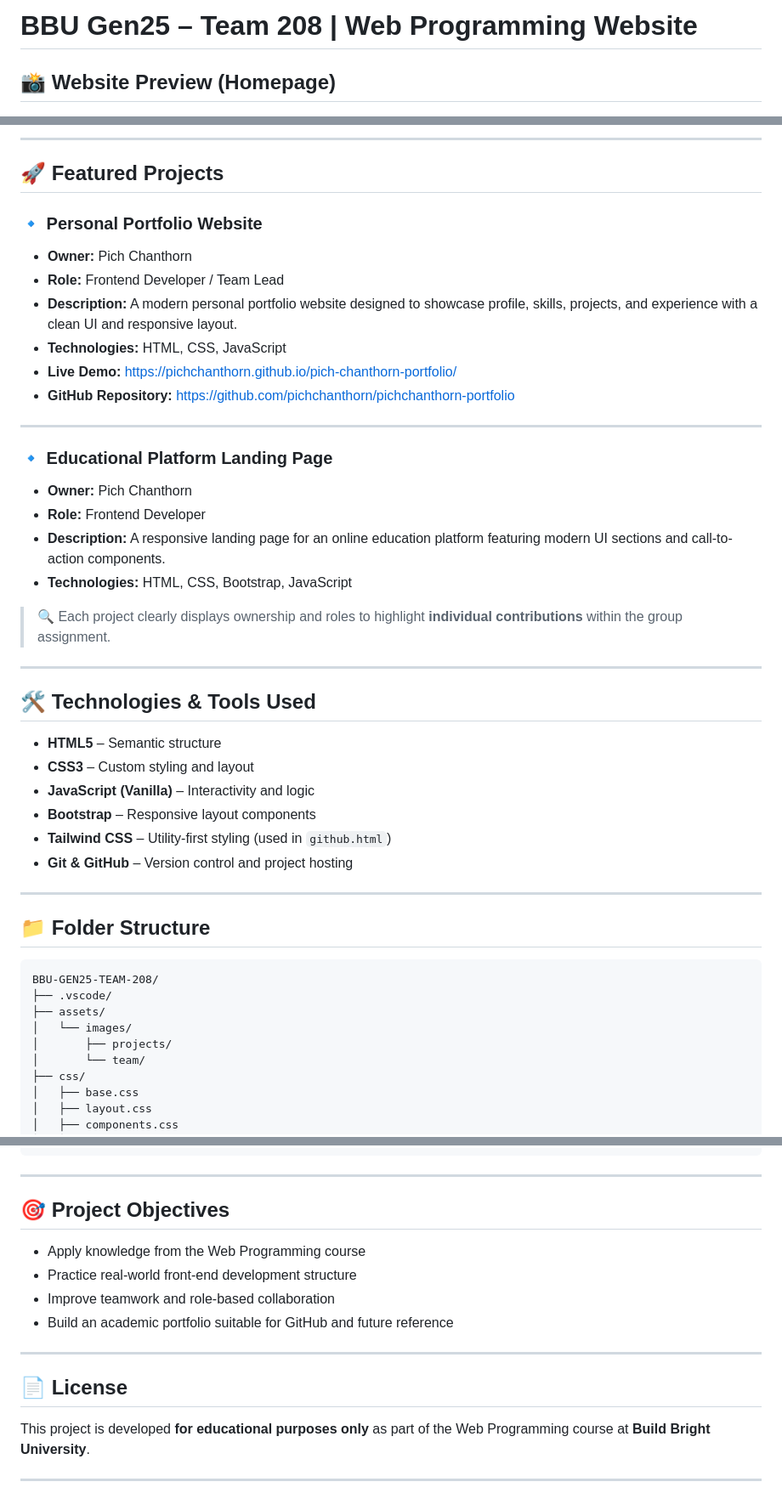
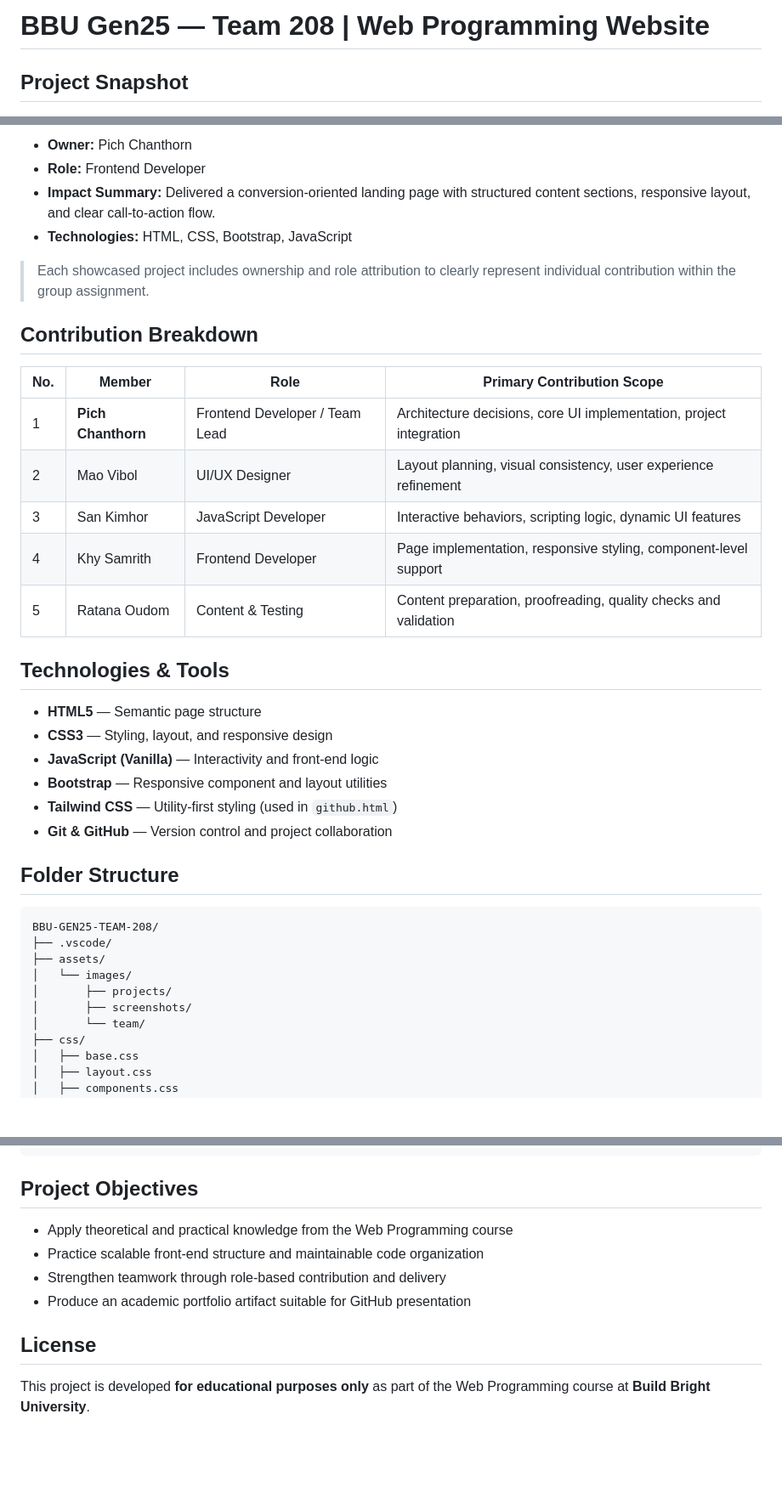
Before and after one commit to pichchanthorn/bbu-gen25-team208-website, a Markdown page: README.md, 3 parts joined by grey strips. Shown at 85% size. GitHub-like rendering; blank space fills up the shorter version.

````diff
--- a/README.md
+++ b/README.md
@@ -1,7 +1,7 @@
 
-# **BBU Gen25 – Team 208 | Web Programming Website**
+# BBU Gen25 — Team 208 | Web Programming Website
 
-## 📸 Website Preview (Homepage)
+## Project Snapshot
 
 ![Homepage Preview](assets/images/screenshots/home_preview.png)
 
@@ -51,46 +57,31 @@ Each member contributed according to their role to ensure clean structure, consi
 
----
+- **Owner:** Pich Chanthorn
+- **Role:** Frontend Developer
+- **Impact Summary:** Delivered a conversion-oriented landing page with structured content sections, responsive layout, and clear call-to-action flow.
+- **Technologies:** HTML, CSS, Bootstrap, JavaScript
 
-## 🚀 Featured Projects
+> Each showcased project includes ownership and role attribution to clearly represent individual contribution within the group assignment.
 
-### 🔹 Personal Portfolio Website
+## Contribution Breakdown
 
-* **Owner:** Pich Chanthorn
-* **Role:** Frontend Developer / Team Lead
-* **Description:**
-  A modern personal portfolio website designed to showcase profile, skills, projects, and experience with a clean UI and responsive layout.
-* **Technologies:** HTML, CSS, JavaScript
-* **Live Demo:**
-  [https://pichchanthorn.github.io/pich-chanthorn-portfolio/](https://pichchanthorn.github.io/pich-chanthorn-portfolio/)
-* **GitHub Repository:**
-  [https://github.com/pichchanthorn/pichchanthorn-portfolio](https://github.com/pichchanthorn/pichchanthorn-portfolio)
+| No. | Member | Role | Primary Contribution Scope |
+| --- | --- | --- | --- |
+| 1 | **Pich Chanthorn** | Frontend Developer / Team Lead | Architecture decisions, core UI implementation, project integration |
+| 2 | Mao Vibol | UI/UX Designer | Layout planning, visual consistency, user experience refinement |
+| 3 | San Kimhor | JavaScript Developer | Interactive behaviors, scripting logic, dynamic UI features |
+| 4 | Khy Samrith | Frontend Developer | Page implementation, responsive styling, component-level support |
+| 5 | Ratana Oudom | Content & Testing | Content preparation, proofreading, quality checks and validation |
 
----
+## Technologies & Tools
 
-### 🔹 Educational Platform Landing Page
+- **HTML5** — Semantic page structure
+- **CSS3** — Styling, layout, and responsive design
+- **JavaScript (Vanilla)** — Interactivity and front-end logic
+- **Bootstrap** — Responsive component and layout utilities
+- **Tailwind CSS** — Utility-first styling (used in `github.html`)
+- **Git & GitHub** — Version control and project collaboration
 
-* **Owner:** Pich Chanthorn
-* **Role:** Frontend Developer
-* **Description:**
-  A responsive landing page for an online education platform featuring modern UI sections and call-to-action components.
-* **Technologies:** HTML, CSS, Bootstrap, JavaScript
-
-> 🔍 Each project clearly displays ownership and roles to highlight **individual contributions** within the group assignment.
-
----
-
-## 🛠 Technologies & Tools Used
-
-* **HTML5** – Semantic structure
-* **CSS3** – Custom styling and layout
-* **JavaScript (Vanilla)** – Interactivity and logic
-* **Bootstrap** – Responsive layout components
-* **Tailwind CSS** – Utility-first styling (used in `github.html`)
-* **Git & GitHub** – Version control and project hosting
-
----
-
-## 📁 Folder Structure
+## Folder Structure
 
 ```text
 BBU-GEN25-TEAM-208/
@@ -98,6 +89,7 @@ BBU-GEN25-TEAM-208/
 ├── assets/
 │   └── images/
 │       ├── projects/
+│       ├── screenshots/
 │       └── team/
 ├── css/
 │   ├── base.css
@@ -118,19 +110,13 @@ BBU-GEN25-TEAM-208/
 └── README.md
 ```
 
----
+## Project Objectives
 
-## 🎯 Project Objectives
+- Apply theoretical and practical knowledge from the Web Programming course
+- Practice scalable front-end structure and maintainable code organization
+- Strengthen teamwork through role-based contribution and delivery
+- Produce an academic portfolio artifact suitable for GitHub presentation
 
-* Apply knowledge from the Web Programming course
-* Practice real-world front-end development structure
-* Improve teamwork and role-based collaboration
-* Build an academic portfolio suitable for GitHub and future reference
-
----
-
-## 📄 License
+## License
 
 This project is developed **for educational purposes only** as part of the Web Programming course at **Build Bright University**.
-
----
````
Also changed, not shown: other parts of README.md (+36 -30 lines).
